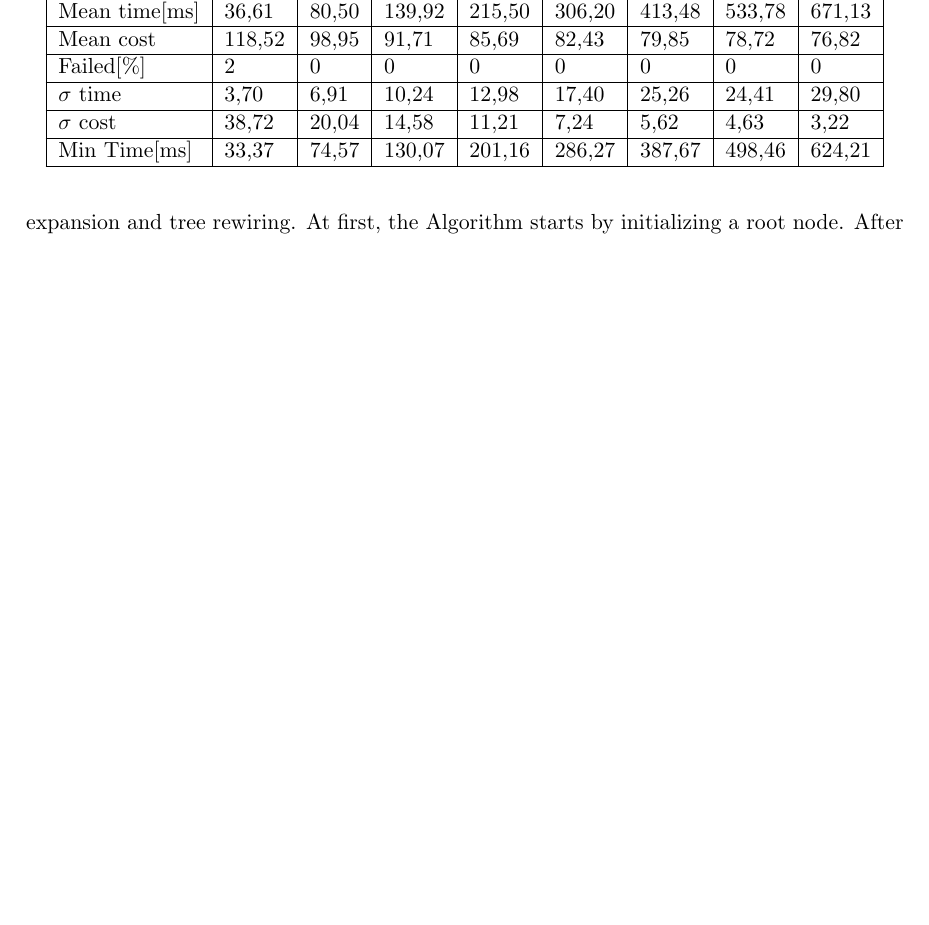
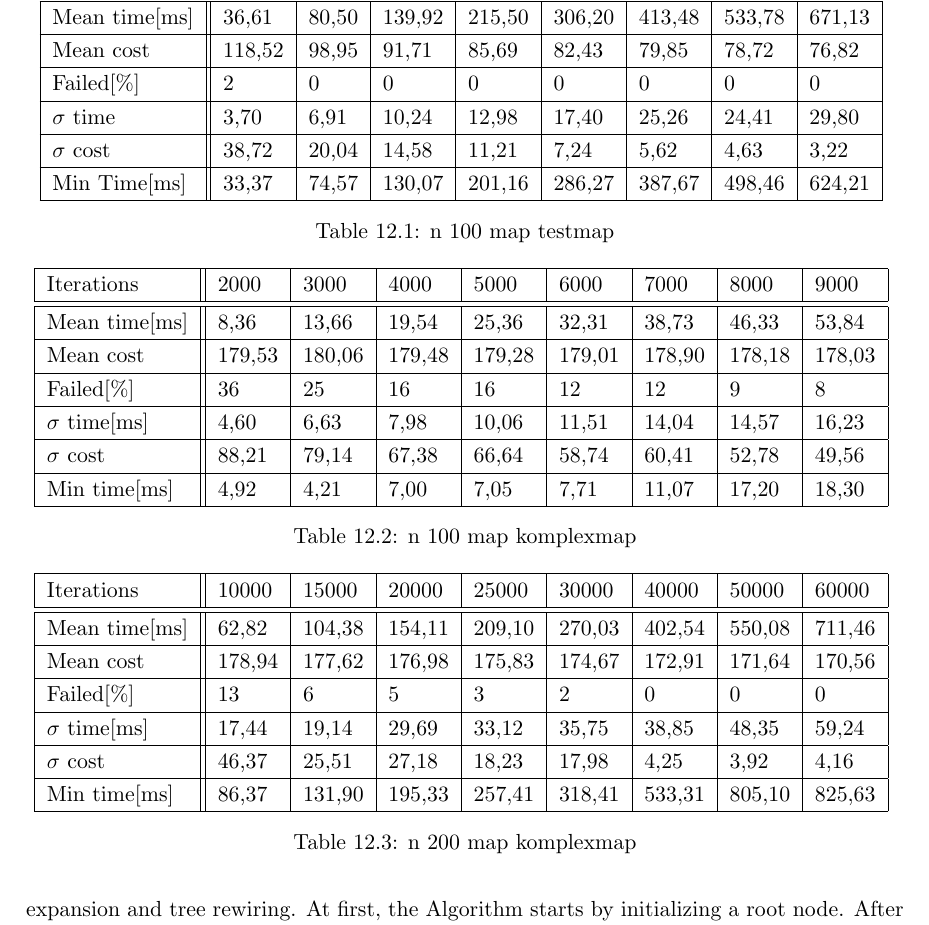
Before and after one commit to LeskovarLukas/Autumn-Doc, a LaTeX thesis (main.tex, which reads sections/path_planning.tex): part of page 58 of 83 before the commit and part of page 58 of 84 after it, cut so that both start at the same text, the shorter picture padded with empty space. Compiled offline with pdfLaTeX.

Commit message:
added prec exp plots & tables

```diff
--- a/sections/path_planning.tex
+++ b/sections/path_planning.tex
@@ -161,6 +161,8 @@ $X_{near}$ consist of nodes in the tree with a distance $D$, in relation to $x_{
 \subsubsection{autumn\_pathplanning\_2d Benchmark}
 
 \begin{table}[!ht]
+
 	\centering
-	\begin{tabular}{|l|l|l|l|l|l|l|l|l|}
+	\renewcommand{\arraystretch}{1.2}
+	\begin{tabular}{|l||l|l|l|l|l|l|l|l|}
 		\hline
@@ -172,6 +174,44 @@ $X_{near}$ consist of nodes in the tree with a distance $D$, in relation to $x_{
 		$\sigma$ cost & 38,72 & 20,04 & 14,58 & 11,21 & 7,24 & 5,62 & 4,63 & 3,22 \\ \hline
 		Min Time[ms] & 33,37 & 74,57 & 130,07 & 201,16 & 286,27 & 387,67 & 498,46 & 624,21 \\ \hline
 	\end{tabular}
+	\label{tab:pp_precision1}
+	\caption{n 100 map testmap}
+\end{table}
+
+\input{sections/plots/PathPlanningPrec1}
+
+\begin{table}[!ht]
+	\centering
+	\renewcommand{\arraystretch}{1.2}
+	\begin{tabular}{|l||l|l|l|l|l|l|l|l|}
+		\hline
+		Iterations & 2000 & 3000 & 4000 & 5000 & 6000 & 7000 & 8000 & 9000 \\ \hline\hline
+		Mean time[ms] & 8,36  & 13,66  & 19,54  & 25,36  & 32,31  & 38,73  & 46,33  & 53,84  \\ \hline
+		Mean cost & 179,53  & 180,06  & 179,48  & 179,28  & 179,01  & 178,90  & 178,18  & 178,03  \\ \hline
+		Failed[\%] & 36  & 25  & 16  & 16  & 12  & 12  & 9  & 8  \\ \hline
+		$\sigma$ time[ms] & 4,60  & 6,63  & 7,98  & 10,06  & 11,51  & 14,04  & 14,57  & 16,23  \\ \hline
+		$\sigma$ cost & 88,21  & 79,14  & 67,38  & 66,64  & 58,74  & 60,41  & 52,78  & 49,56  \\ \hline
+		Min time[ms] & 4,92  & 4,21  & 7,00  & 7,05  & 7,71  & 11,07  & 17,20  & 18,30  \\ \hline
+	\end{tabular}
+	\label{tab:pp_precision2}
+	\caption{n 100 map komplexmap}
+\end{table}
+
+\begin{table}[!ht]
+	\centering
+	\renewcommand{\arraystretch}{1.2}
+	\begin{tabular}{|l||l|l|l|l|l|l|l|l|}
+		\hline
+		Iterations & 10000 & 15000 & 20000 & 25000 & 30000 & 40000 & 50000 & 60000 \\ \hline\hline
+		Mean time[ms] & 62,82 & 104,38 & 154,11 & 209,10 & 270,03  & 402,54 & 550,08  & 711,46  \\ \hline
+		Mean cost & 178,94 & 177,62 & 176,98 & 175,83 & 174,67  & 172,91 & 171,64  & 170,56  \\ \hline
+		Failed[\%] & 13 & 6 & 5 & 3 & 2  & 0 & 0  & 0  \\ \hline
+		$\sigma$ time[ms] & 17,44 & 19,14 & 29,69 & 33,12 & 35,75  & 38,85 & 48,35  & 59,24  \\ \hline
+		$\sigma$ cost & 46,37 & 25,51 & 27,18 & 18,23 & 17,98  & 4,25 & 3,92  & 4,16  \\ \hline
+		Min time[ms] & 86,37 & 131,90 & 195,33 & 257,41 & 318,41  & 533,31 & 805,10  & 825,63  \\ \hline
+	\end{tabular}
+	\label{tab:pp_precision3}
+	\caption{n 200 map komplexmap}
 \end{table}
 
 \section{RRT* Variants}
```
Also changed, not shown: sections/plots/PathPlanningPrec1.tex (added, +77 -0 lines), sections/path_planning.tex (2 more changed lines).
